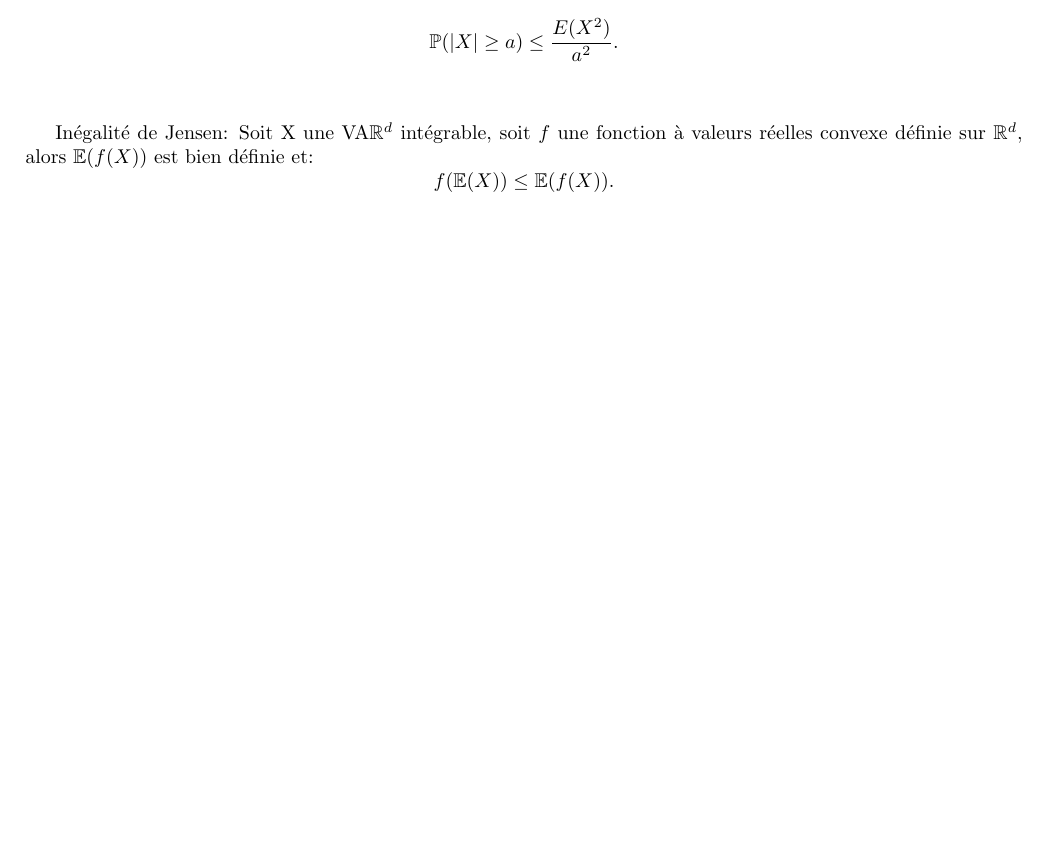
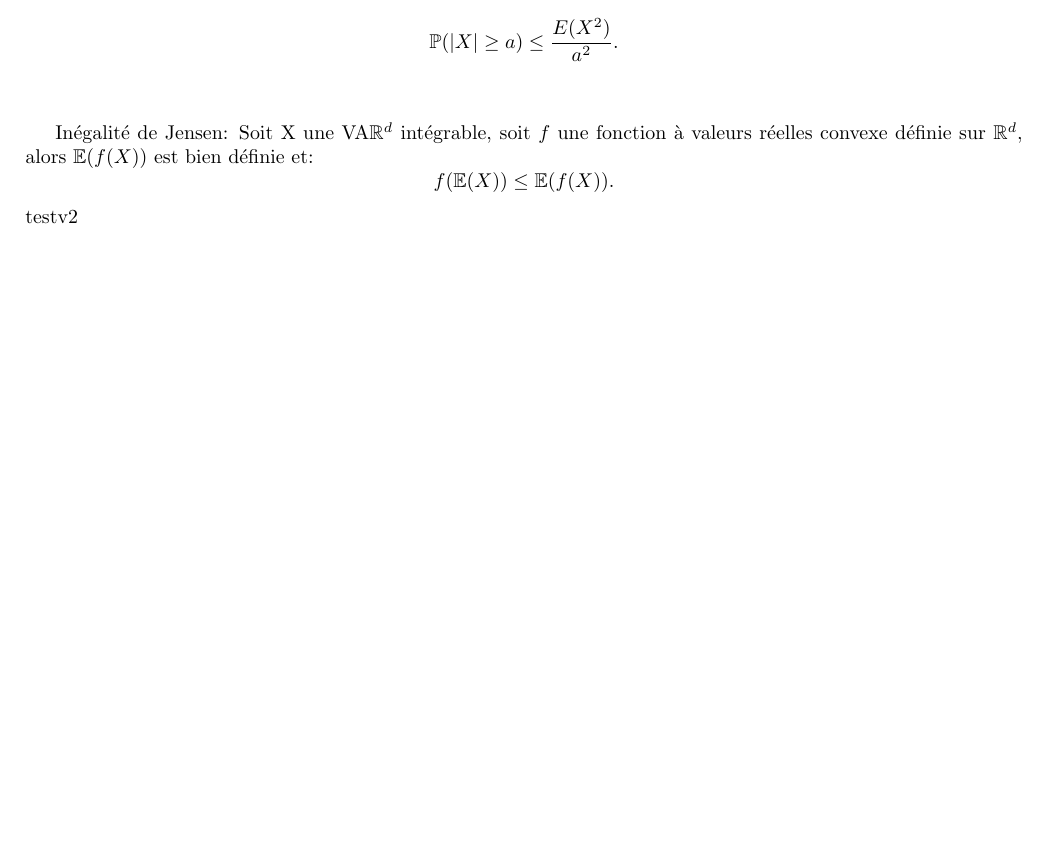
Before and after one commit to PaulLehaut/Cours-Notes, a LaTeX document (SPA/SPA.tex): part of page 5 of 5, cut so that both start at the same text, the shorter picture padded with empty space. The pictures show the PDF file SPA/SPA.pdf that the author committed with the source.

Commit message:
C'est bon normalement

```diff
--- a/SPA/SPA.tex
+++ b/SPA/SPA.tex
@@ -147,4 +148,5 @@ $$\Prob (|X|\ge a )\le \frac{E(X^2)}{a^2}.$$
 
 Inégalité de Jensen: Soit X une VA$\R^d$ intégrable, soit $f$ une fonction à valeurs réelles convexe définie sur $\R^d$, alors $\E(f(X))$ est bien définie et:
 $$f(\E(X))\le \E(f(X)).$$
+testv2
 \end{document}
```
Also changed, not shown: SPA/SPA.pdf, SPA/SPA.tex (3 more changed lines).
